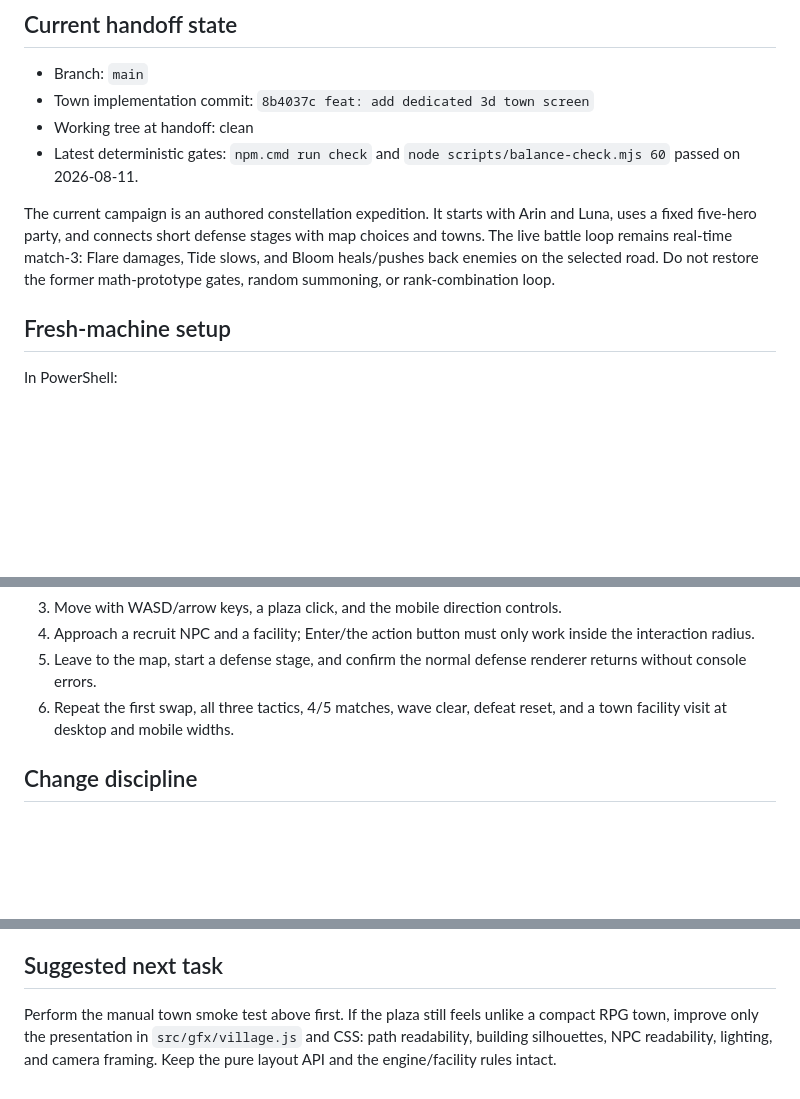
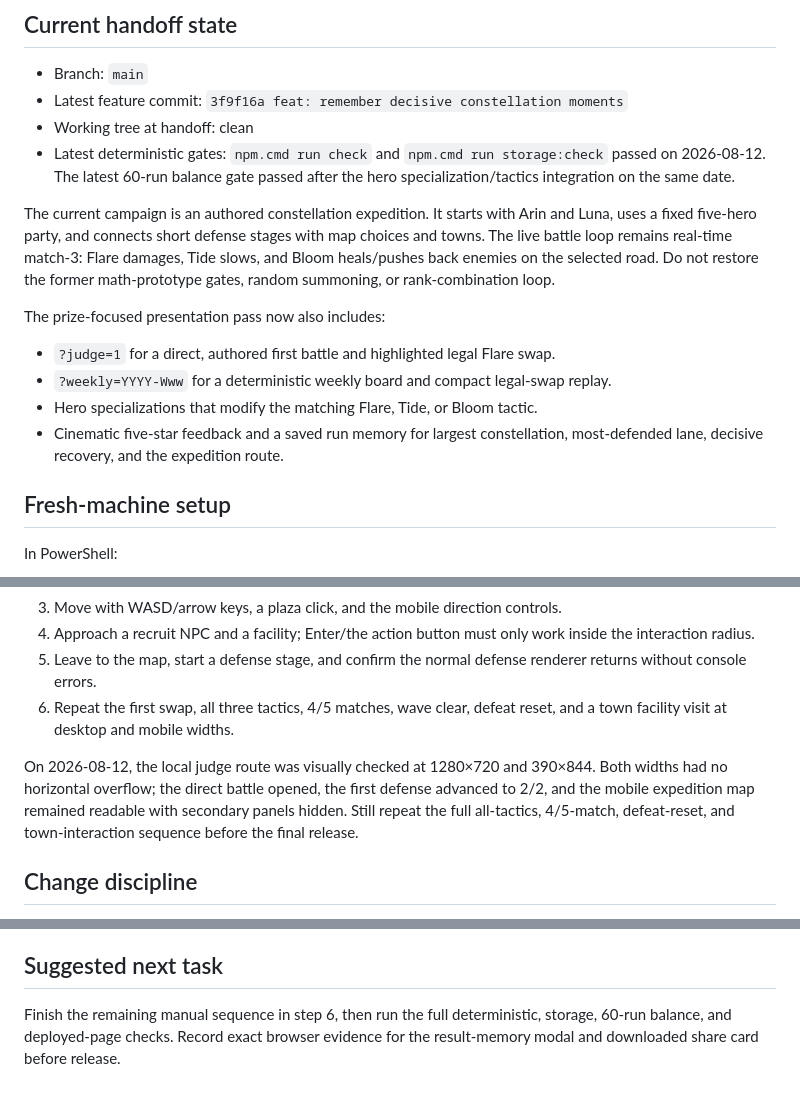
Before and after one commit to Hakhyun-Kim/constellation-blocks, a Markdown page: docs/CONTINUATION.md, 3 parts joined by grey strips. GitHub-like rendering; blank space fills up the shorter version.

Commit message:
docs: hand off prize-focused verification

```diff
--- a/docs/CONTINUATION.md
+++ b/docs/CONTINUATION.md
@@ -8,10 +8,11 @@ up `Constellation Defense` on another computer.
 ## Current handoff state
 
 - Branch: `main`
-- Town implementation commit: `8b4037c feat: add dedicated 3d town screen`
+- Latest feature commit: `3f9f16a feat: remember decisive constellation moments`
 - Working tree at handoff: clean
-- Latest deterministic gates: `npm.cmd run check` and
-  `node scripts/balance-check.mjs 60` passed on 2026-08-11.
+- Latest deterministic gates: `npm.cmd run check` and `npm.cmd run storage:check`
+  passed on 2026-08-12. The latest 60-run balance gate passed after the hero
+  specialization/tactics integration on the same date.
 
 The current campaign is an authored constellation expedition. It starts with
 Arin and Luna, uses a fixed five-hero party, and connects short defense stages
@@ -19,6 +20,14 @@ with map choices and towns. The live battle loop remains real-time match-3:
 Flare damages, Tide slows, and Bloom heals/pushes back enemies on the selected
 road. Do not restore the former math-prototype gates, random summoning, or
 rank-combination loop.
+
+The prize-focused presentation pass now also includes:
+
+- `?judge=1` for a direct, authored first battle and highlighted legal Flare swap.
+- `?weekly=YYYY-Www` for a deterministic weekly board and compact legal-swap replay.
+- Hero specializations that modify the matching Flare, Tide, or Bloom tactic.
+- Cinematic five-star feedback and a saved run memory for largest constellation,
+  most-defended lane, decisive recovery, and the expedition route.
 
 ## Fresh-machine setup
 
@@ -71,6 +80,12 @@ Before presenting or submitting a visual change, manually confirm:
 6. Repeat the first swap, all three tactics, 4/5 matches, wave clear, defeat
    reset, and a town facility visit at desktop and mobile widths.
 
+On 2026-08-12, the local judge route was visually checked at 1280×720 and
+390×844. Both widths had no horizontal overflow; the direct battle opened,
+the first defense advanced to 2/2, and the mobile expedition map remained
+readable with secondary panels hidden. Still repeat the full all-tactics,
+4/5-match, defeat-reset, and town-interaction sequence before the final release.
+
 ## Change discipline
 
 - Read `AGENTS.md`, this guide, and the relevant design note before changing a
@@ -94,7 +109,6 @@ material untouched.
 
 ## Suggested next task
 
-Perform the manual town smoke test above first. If the plaza still feels unlike
-a compact RPG town, improve only the presentation in `src/gfx/village.js` and
-CSS: path readability, building silhouettes, NPC readability, lighting, and
-camera framing. Keep the pure layout API and the engine/facility rules intact.
+Finish the remaining manual sequence in step 6, then run the full deterministic,
+storage, 60-run balance, and deployed-page checks. Record exact browser evidence
+for the result-memory modal and downloaded share card before release.
```
